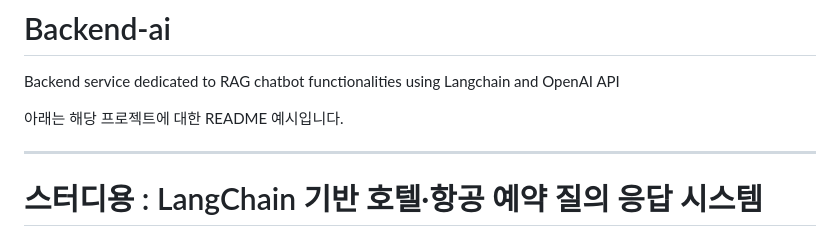
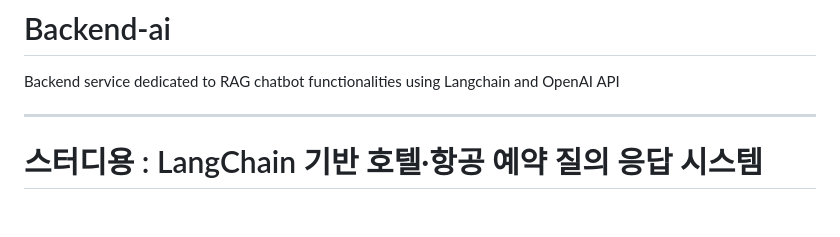
Before and after one commit to Bookie-Chatbot/backend-api-ai-monorepo, a Markdown page: apps/ai-service/README.md, the part around the change. Drawn GitHub-style; blank space fills up the shorter version.

Commit message:
README.md 업데이트

```diff
--- a/apps/ai-service/README.md
+++ b/apps/ai-service/README.md
@@ -1,7 +1,6 @@
 # Backend-ai
 Backend service dedicated to RAG chatbot functionalities using Langchain and OpenAI API
 
-아래는 해당 프로젝트에 대한 README 예시입니다.
 
 ---
 
```
